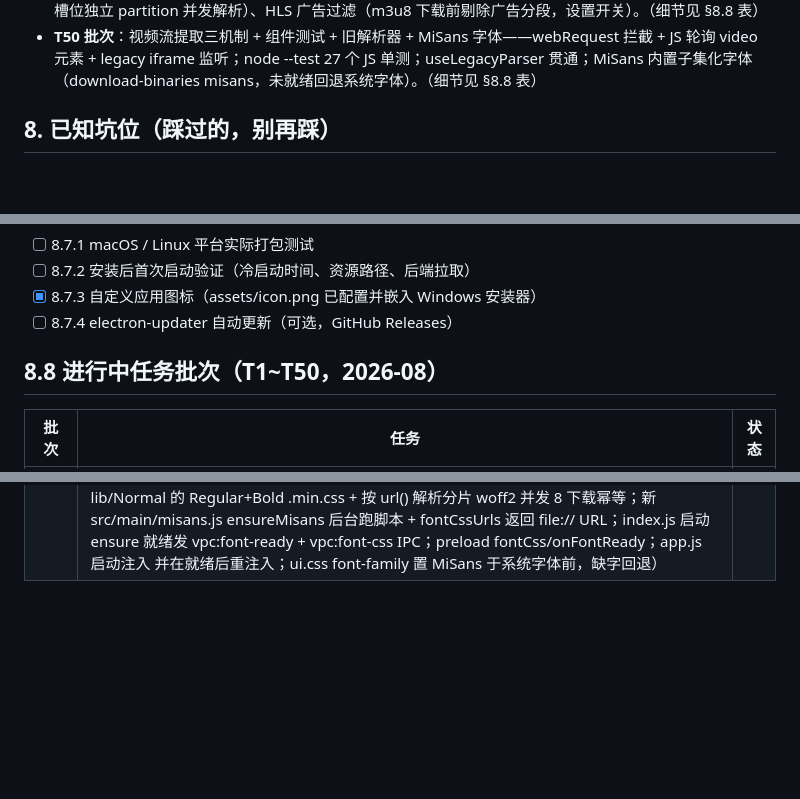
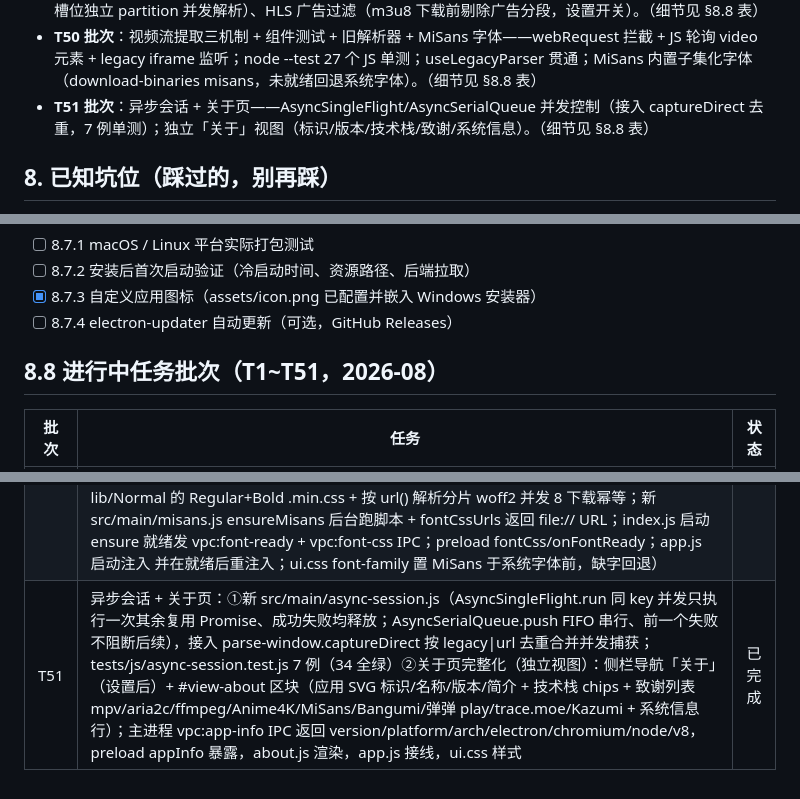
Before and after one commit to Arimayuki03/YuKi, a Markdown page: PROGRESS.md, 3 parts joined by grey strips. Rendered like a GitHub page; blank space fills up the shorter version.

Commit message:
docs: T51 进度与差距分析同步（完成率 77%→81%）
- PROGRESS.md：§7 增 T51 批次摘要，§8.8 表 T1~T51
- KAZUMI_GAP_ANALYSIS.md：视频源解析 WebView/异步会话/关于页标记 ✅，§15 统计（WebView 2/1/0、页面与 UI 15/1/0，合计 75/5/13）

```diff
--- a/PROGRESS.md
+++ b/PROGRESS.md
@@ -201,6 +201,7 @@ npx electron-builder --win --publish=never --config.directories.output="C:/temp/
 - **T48 批次**：「我的」页面——观看统计（累计时长/次数/部数 + 近 7 天条形图）与最近观看（卡片点击回详情），埋点在 mpv 退出时累计。（细节见 §8.8 表）
 - **T49 批次**：爬虫健壮性——Cookie 持久化（解析会话 Cookie 落盘，规则引擎自动带上）、视频源解析池（3 槽位独立 partition 并发解析）、HLS 广告过滤（m3u8 下载前剔除广告分段，设置开关）。（细节见 §8.8 表）
 - **T50 批次**：视频流提取三机制 + 组件测试 + 旧解析器 + MiSans 字体——webRequest 拦截 + JS 轮询 video 元素 + legacy iframe 监听；node --test 27 个 JS 单测；useLegacyParser 贯通；MiSans 内置子集化字体（download-binaries misans，未就绪回退系统字体）。（细节见 §8.8 表）
+- **T51 批次**：异步会话 + 关于页——AsyncSingleFlight/AsyncSerialQueue 并发控制（接入 captureDirect 去重，7 例单测）；独立「关于」视图（标识/版本/技术栈/致谢/系统信息）。（细节见 §8.8 表）
 
 ## 8. 已知坑位（踩过的，别再踩）
 
@@ -232,7 +233,7 @@ npx electron-builder --win --publish=never --config.directories.output="C:/temp/
 - [x] 8.7.3 自定义应用图标（assets/icon.png 已配置并嵌入 Windows 安装器）
 - [ ] 8.7.4 electron-updater 自动更新（可选，GitHub Releases）
 
-## 8.8 进行中任务批次（T1~T50，2026-08）
+## 8.8 进行中任务批次（T1~T51，2026-08）
 
 | 批次 | 任务 | 状态 |
 |---|---|---|
@@ -286,3 +287,4 @@ npx electron-builder --win --publish=never --config.directories.output="C:/temp/
 | T48 | 「我的」页面（观看统计 + 最近观看）：①埋点 player.js 新增 _curMeta + _recordWatch，mpv 退出时（pos≥15s 计有效观看）累计 totalSeconds/sessionCount/titles 去重/daily 近 30 天分布，并 upsert recentWatches（site\|vodId 去重，无 id 按标题）上限 50 ②新增视图 my.js + 侧栏「我的」导航（历史后）+ #view-my 区块：三统计卡（累计时长/观看次数/观看部数）+ 近 7 天条形图（my-bar-chart）+ 最近观看网格（自定义卡片带时长角标与进度条，分页 24/页，有 site\|vodId 点击进详情，无则 toast）③ui.css 增 my-stats/my-bar/my-watch-dur 样式，index.html 增 script 引入 | 已完成 |
 | T49 | 爬虫健壮性：①Cookie 持久化（新 kazumi/cookie_jar.py 落盘 kazumi/cookies.json，CookieJar.set_domain_cookies/cookie_header 域名+父域匹配；RuleEngine 增 cookie_jar 参数 _do_request 自动带 Cookie 头；server.py kazumiCookieSet/List/Clear 端点；parse-window.js 捕获结束后读会话 Cookie 按域名回传后端；设置页 Kazumi 区加 Cookie 管理卡查看/清除；test_kazumi.py 增 CookieJar 5 例 + RuleEngine 带 Cookie 1 例）②视频源解析池（parse-window.js 改 3 独立 partition parse-0/1/2 槽位池 _acquire/_release，并发解析互不冲突——原共用 partition 的 session.webRequest 单例会被后注册者覆盖致并发丢请求）③HLS 广告过滤（hls-downloader.js 增 adFilter 参数 + filterAdSegments 重写播放列表：CUE-OUT/CUE-IN 之间分段 + DATERANGE ad 行 + /ad/、/ads/、/adbreak/、adsegment 路径特征分段剔除，相对地址解析绝对化，写临时 .m3u8 交 ffmpeg 后清理；设置项 hlsAdFilter 开关，addHls 读取） | 已完成 |
 | T50 | 真实视频流提取三机制 + 组件测试 + 旧解析器 + MiSans 字体：①parse-window.js 视频流提取补齐三机制（webRequest 拦截媒体请求 + JS 注入轮询 <video>/<audio> 元素拿 currentSrc/src + legacy 旧解析器 iframe src 监听：注入 MutationObserver 记 window.__vpc_iframe_src，媒体直链即命中、非媒体页跟随加载限深 2 防环；captureDirect/_tryIframe/resolve 增 legacy 参数，vpc:capture-direct 兼容 {url,legacy}，kazumiResolve 返回 useLegacyParser 前端透传）②组件测试（新 tests/js/ 4 个 node --test 单测 27 例：downloader.flatten / mpv-player 静态助手 parseDanmaku·_assColor·_ts / hls-downloader filterAdSegments·isAdUri（新增导出）/ dl-record（构造器改可注入路径）；npm 增 test:jsunit 并入 test:all）③旧解析器（同上 legacy 分支，Plugin.use_legacy_parser 贯通）④MiSans 内置字体（download-binaries.js 增 misans 目标：拉 misans@4.1.0 lib/Normal 的 Regular+Bold .min.css + 按 url() 解析分片 woff2 并发 8 下载幂等；新 src/main/misans.js ensureMisans 后台跑脚本 + fontCssUrls 返回 file:// URL；index.js 启动 ensure 就绪发 vpc:font-ready + vpc:font-css IPC；preload fontCss/onFontReady；app.js 启动注入 <link> 并在就绪后重注入；ui.css font-family 置 MiSans 于系统字体前，缺字回退） | 已完成 |
+| T51 | 异步会话 + 关于页：①新 src/main/async-session.js（AsyncSingleFlight.run 同 key 并发只执行一次其余复用 Promise、成功失败均释放；AsyncSerialQueue.push FIFO 串行、前一个失败不阻断后续），接入 parse-window.captureDirect 按 legacy\|url 去重合并并发捕获；tests/js/async-session.test.js 7 例（34 全绿）②关于页完整化（独立视图）：侧栏导航「关于」（设置后）+ #view-about 区块（应用 SVG 标识/名称/版本/简介 + 技术栈 chips + 致谢列表 mpv/aria2c/ffmpeg/Anime4K/MiSans/Bangumi/弹弹 play/trace.moe/Kazumi + 系统信息行）；主进程 vpc:app-info IPC 返回 version/platform/arch/electron/chromium/node/v8，preload appInfo 暴露，about.js 渲染，app.js 接线，ui.css 样式 | 已完成 |
```
Also changed, not shown: docs/KAZUMI_GAP_ANALYSIS.md (+7 -7 lines).
